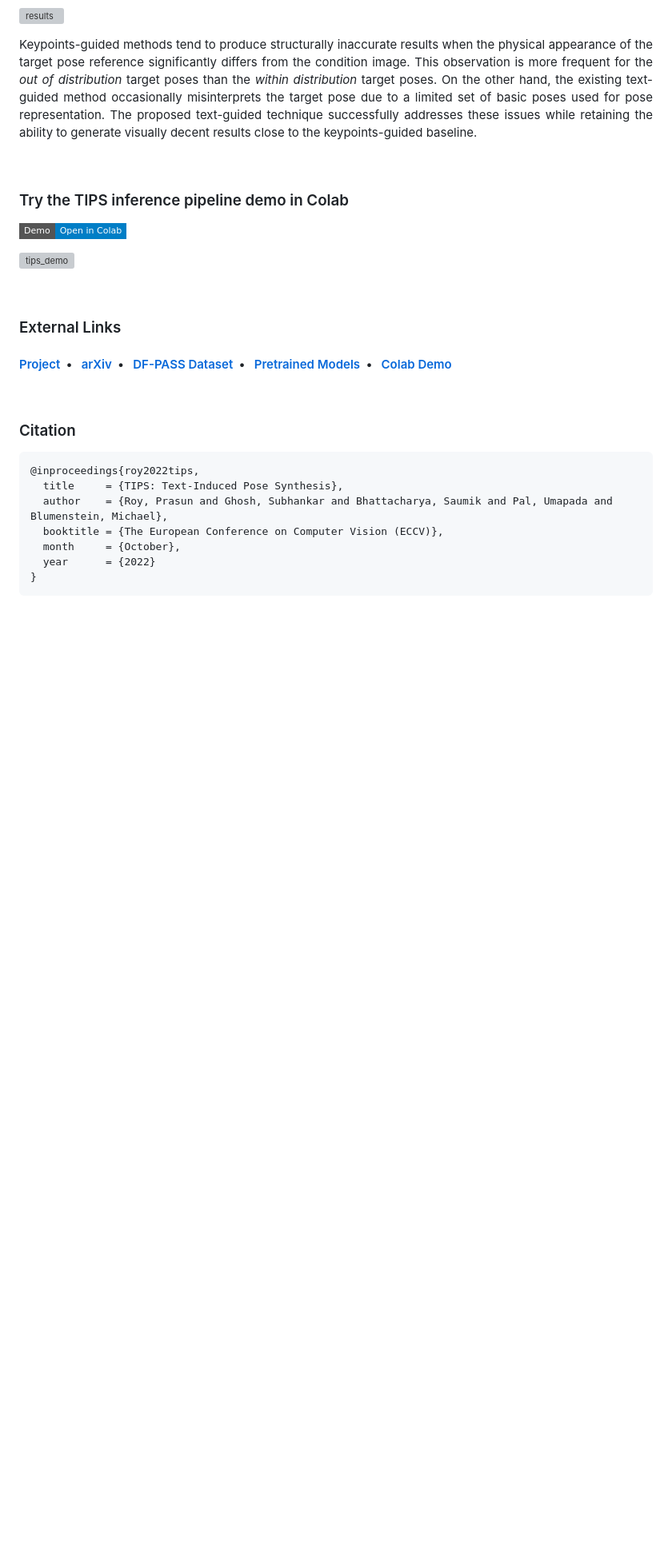
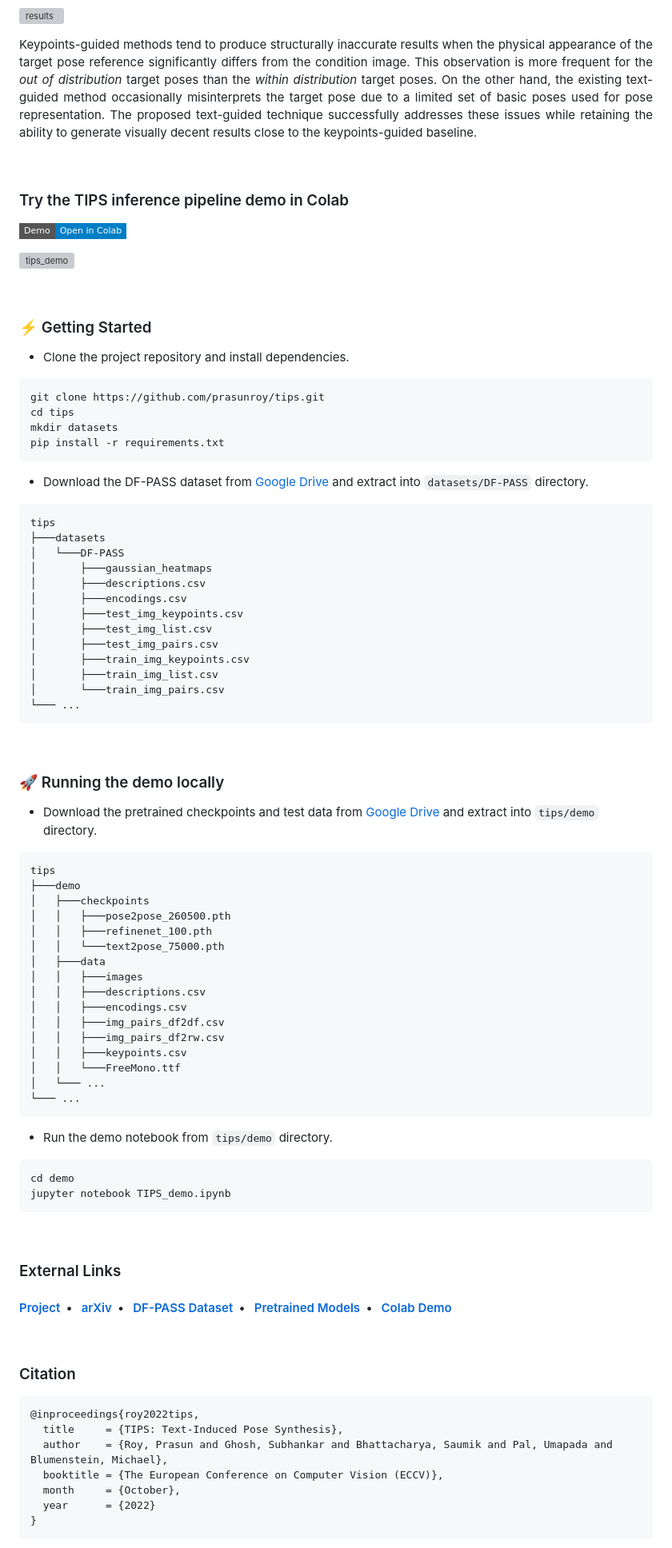
Before and after one commit to prasunroy/tips, a Markdown page: README.md, the part around one of its changes. Shown at 80% size. GitHub-like rendering; badges without logos; blank space fills up the shorter version; grey boxes are pictures that could not be loaded.

````diff
--- a/README.md
+++ b/README.md
@@ -34,6 +34,61 @@
 [![badge_colab](https://img.shields.io/badge/Demo-Open_in_Colab-blue?style=flat-square&logo=googlecolab)](https://colab.research.google.com/github/prasunroy/tips/blob/main/notebooks/TIPS_demo.ipynb)
 
 [![tips_demo](https://github.com/prasunroy/tips/blob/main/docs/static/colab_enjoyer.svg)](https://colab.research.google.com/github/prasunroy/tips/blob/main/notebooks/TIPS_demo.ipynb)
+
+<br>
+
+### :zap: Getting Started
+* Clone the project repository and install dependencies.
+```bash
+git clone https://github.com/prasunroy/tips.git
+cd tips
+mkdir datasets
+pip install -r requirements.txt
+```
+* Download the DF-PASS dataset from [Google Drive](https://drive.google.com/drive/folders/17cvo22Eh_Z_S6fb-J-c6qw97WH6UeIHo) and extract into `datasets/DF-PASS` directory.
+```
+tips
+├───datasets
+│   └───DF-PASS
+│       ├───gaussian_heatmaps
+│       ├───descriptions.csv
+│       ├───encodings.csv
+│       ├───test_img_keypoints.csv
+│       ├───test_img_list.csv
+│       ├───test_img_pairs.csv
+│       ├───train_img_keypoints.csv
+│       ├───train_img_list.csv
+│       └───train_img_pairs.csv
+└─── ...
+```
+
+<br>
+
+### :rocket: Running the demo locally
+* Download the pretrained checkpoints and test data from [Google Drive](https://drive.google.com/uc?export=download&id=1zTG9M06ckW0z4MvJks3-JSC8sJguiZJH) and extract into `tips/demo` directory.
+```
+tips
+├───demo
+│   ├───checkpoints
+│   │   ├───pose2pose_260500.pth
+│   │   ├───refinenet_100.pth
+│   │   └───text2pose_75000.pth
+│   ├───data
+│   │   ├───images
+│   │   ├───descriptions.csv
+│   │   ├───encodings.csv
+│   │   ├───img_pairs_df2df.csv
+│   │   ├───img_pairs_df2rw.csv
+│   │   ├───keypoints.csv
+│   │   └───FreeMono.ttf
+│   └─── ...
+└─── ...
+```
+* Run the demo notebook from `tips/demo` directory.
+```bash
+cd demo
+jupyter notebook TIPS_demo.ipynb
+```
 
 <br>
 
````
Also changed, not shown: other parts of README.md (+1 -1 lines).
